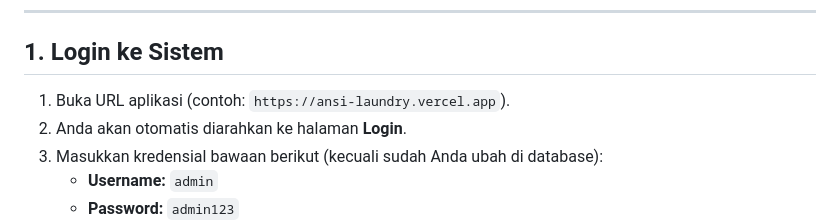
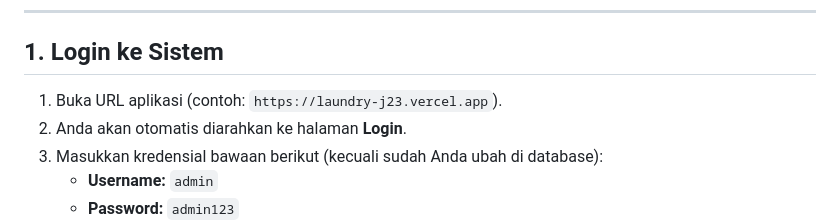
Before and after one commit to K1rigayakun/ansi-laundry, a Markdown page: SOP.md, the part around the change. GitHub-like rendering.

Commit message:
Update URL in SOP

```diff
--- a/SOP.md
+++ b/SOP.md
@@ -7,7 +7,7 @@ Berikut adalah panduan lengkap langkah demi langkah untuk menggunakan semua fitu
 ---
 
 ## 1. Login ke Sistem
-1. Buka URL aplikasi (contoh: `https://ansi-laundry.vercel.app`).
+1. Buka URL aplikasi (contoh: `https://laundry-j23.vercel.app`).
 2. Anda akan otomatis diarahkan ke halaman **Login**.
 3. Masukkan kredensial bawaan berikut (kecuali sudah Anda ubah di database):
    - **Username:** `admin`
```
